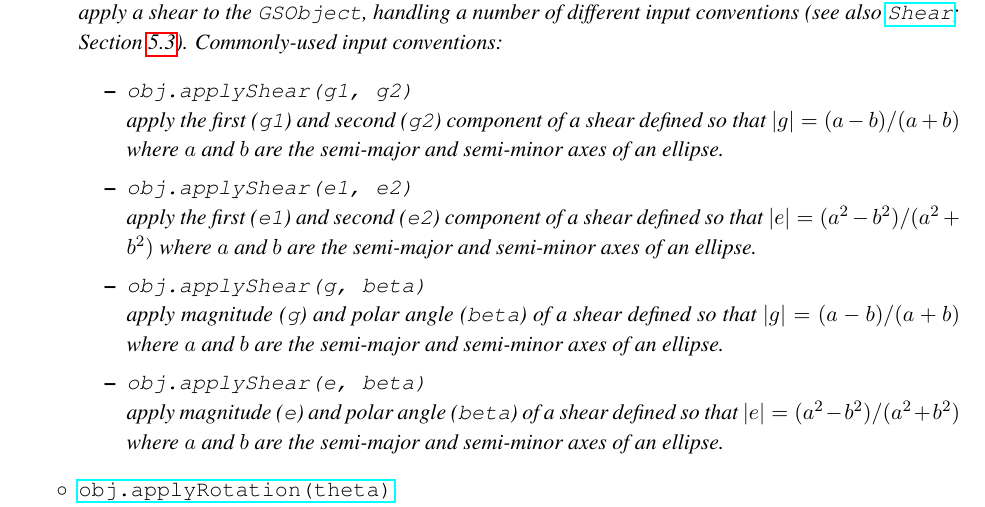
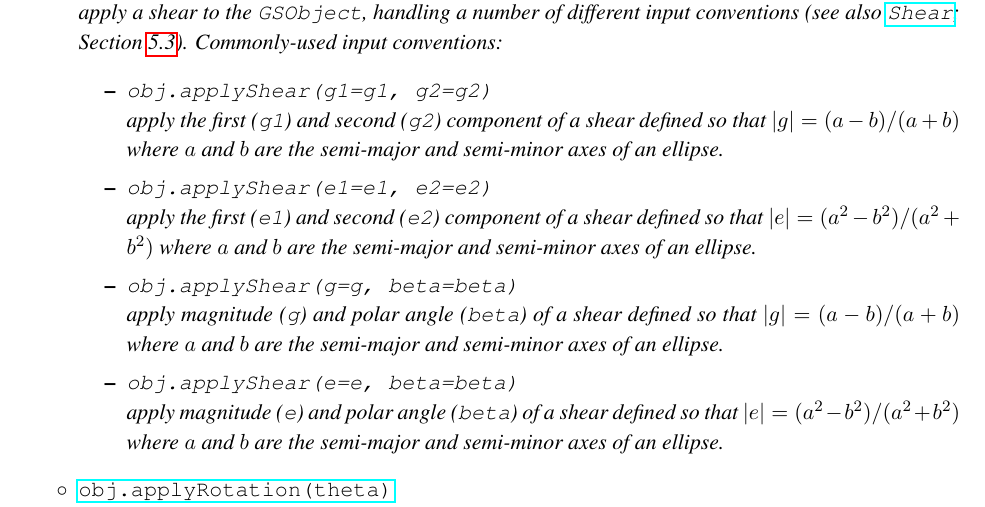
Before and after one commit to GalSim-developers/GalSim, a LaTeX paper (doc/ref/GalSim_Quick_Reference.tex): part of page 6 of 12, cut so that both start at the same text. Compiled offline with pdfLaTeX.

Commit message:
updated quick ref to indicate shearing arguments (#236)

```diff
--- a/doc/ref/GalSim_Quick_Reference.tex
+++ b/doc/ref/GalSim_Quick_Reference.tex
@@ -281,19 +281,19 @@ instance are:
   \href{http://galsim-developers.github.com/GalSim/classgalsim_1_1shear_1_1_shear.html}{\texttt{Shear}};
   Section~\ref{sect:shears}).  Commonly-used input conventions:
    \begin{itemize}
-  \item \texttt{obj.applyShear(g1, g2)} \\
+  \item \texttt{obj.applyShear(g1=g1, g2=g2)} \\
     apply the first (\texttt{g1}) and second (\texttt{g2}) component
     of a shear defined so that $|g| = (a - b) / (a + b)$ where $a$ and
     $b$ are the semi-major and semi-minor axes of an ellipse.
-   \item \texttt{obj.applyShear(e1, e2)} \\
+   \item \texttt{obj.applyShear(e1=e1, e2=e2)} \\
    apply the first (\texttt{e1}) and second (\texttt{e2}) component
     of a shear defined so that $|e| = (a^2 - b^2) / (a^2 + b^2)$ where $a$ and
     $b$ are the semi-major and semi-minor axes of an ellipse.
-   \item \texttt{obj.applyShear(g, beta)} \\
+   \item \texttt{obj.applyShear(g=g, beta=beta)} \\
    apply magnitude (\texttt{g}) and polar angle (\texttt{beta}) of a
    shear defined so that $|g| = (a - b) / (a + b)$ where $a$ and
     $b$ are the semi-major and semi-minor axes of an ellipse.
-   \item \texttt{obj.applyShear(e, beta)} \\
+   \item \texttt{obj.applyShear(e=e, beta=beta)} \\
     apply magnitude (\texttt{e}) and polar angle (\texttt{beta}) of a
    shear defined so that $|e| = (a^2 - b^2) / (a^2 + b^2)$ where $a$ and
     $b$ are the semi-major and semi-minor axes of an ellipse.
```
Also changed, not shown: doc/GalSim_Quick_Reference.pdf.
